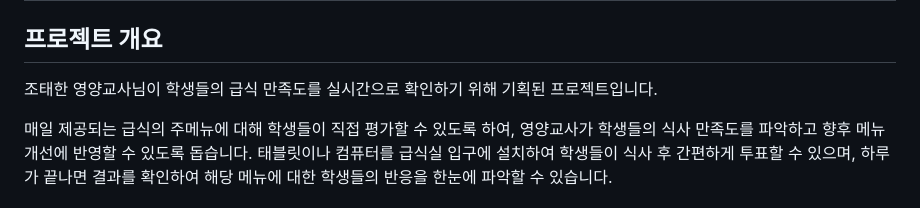
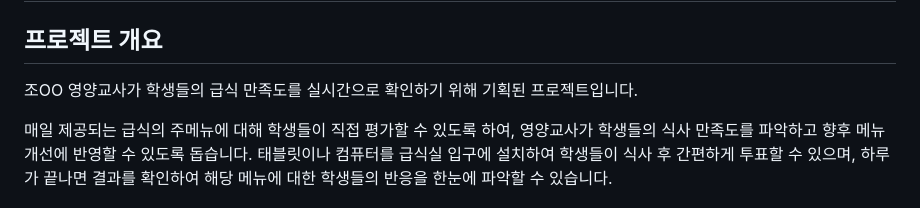
Before and after one commit to anveloper/joe-meal-survey, a Markdown page: README.md, the part around the change. Rendered like a GitHub page.

Commit message:
docs: 실명제거

```diff
--- a/README.md
+++ b/README.md
@@ -2,7 +2,7 @@
 
 ## 프로젝트 개요
 
-조태한 영양교사님이 학생들의 급식 만족도를 실시간으로 확인하기 위해 기획된 프로젝트입니다.
+조OO 영양교사가 학생들의 급식 만족도를 실시간으로 확인하기 위해 기획된 프로젝트입니다.
 
 매일 제공되는 급식의 주메뉴에 대해 학생들이 직접 평가할 수 있도록 하여, 영양교사가 학생들의 식사 만족도를 파악하고 향후 메뉴 개선에 반영할 수 있도록 돕습니다. 태블릿이나 컴퓨터를 급식실 입구에 설치하여 학생들이 식사 후 간편하게 투표할 수 있으며, 하루가 끝나면 결과를 확인하여 해당 메뉴에 대한 학생들의 반응을 한눈에 파악할 수 있습니다.
 
```
